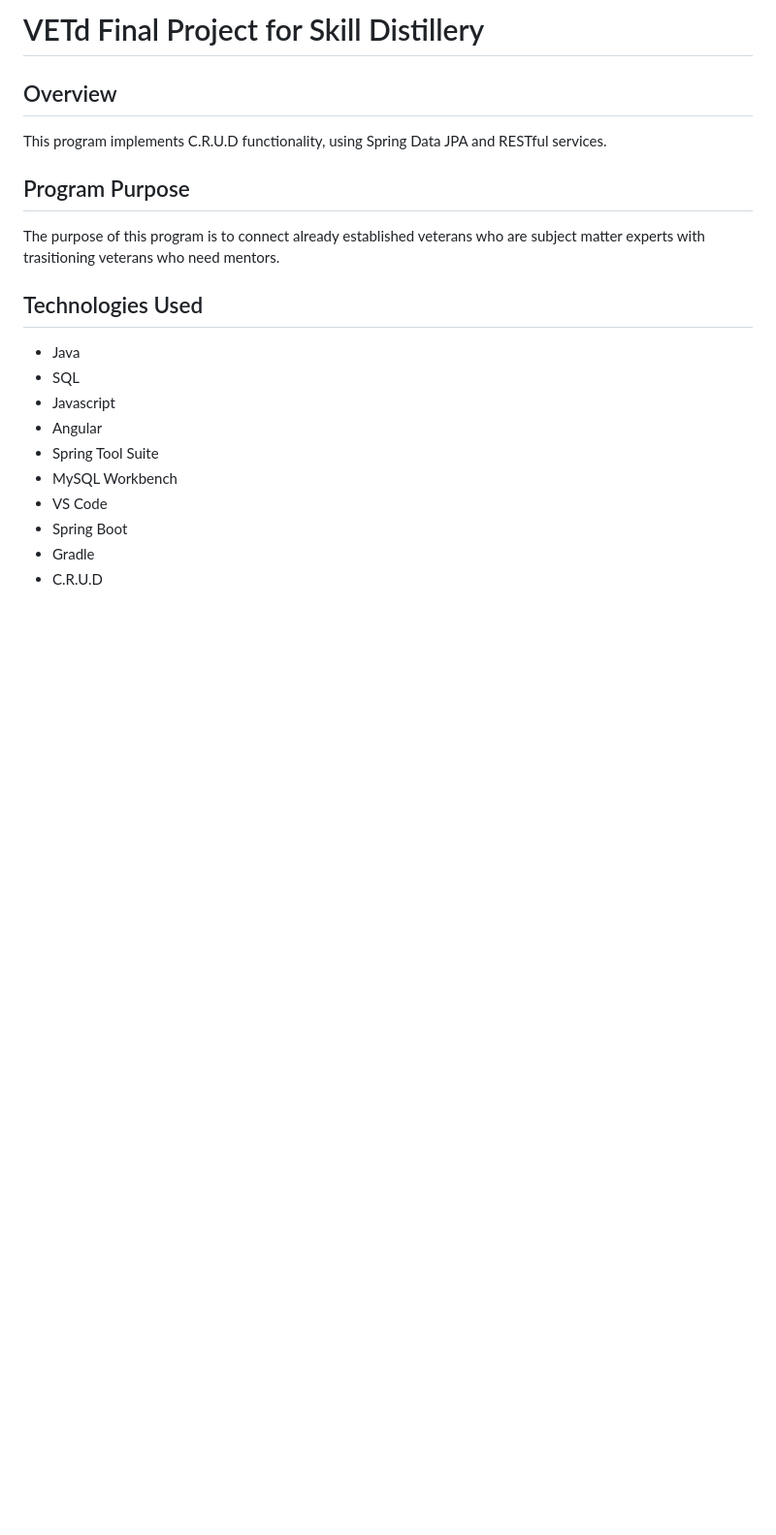
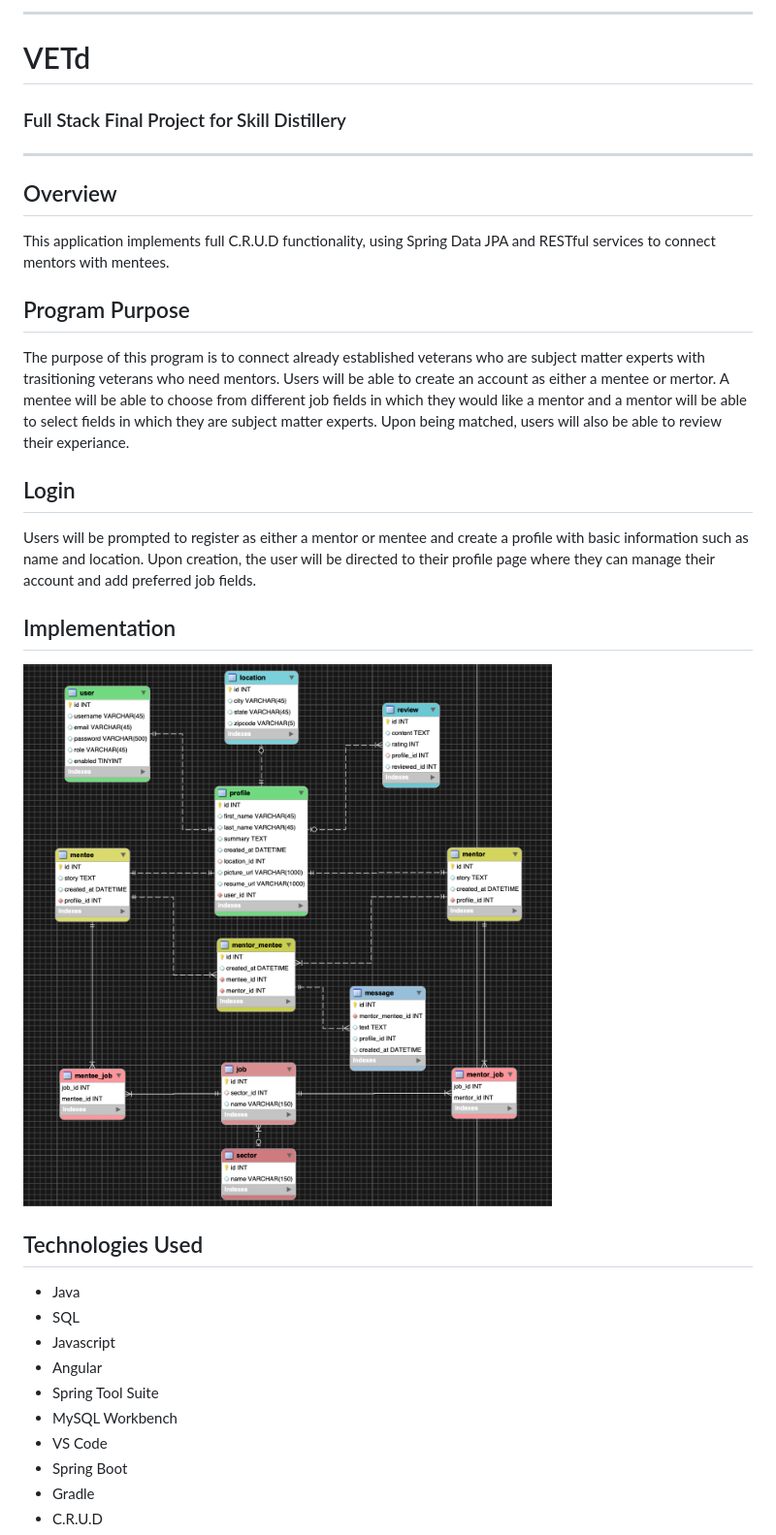
Before and after one commit to Randybeach/VETd, a Markdown page: README.md, the part around the change. Shown: that part at 97% size. Drawn GitHub-style; pictures changed too: assets/README-b35842ce.png (added); blank space fills up the shorter version.

```diff
--- a/README.md
+++ b/README.md
@@ -1,10 +1,19 @@
-# VETd Final Project for Skill Distillery
-
+---
+# VETd
+### Full Stack Final Project for Skill Distillery
+---
 ## Overview
-This program implements C.R.U.D functionality, using Spring Data JPA and RESTful services.
+This application implements full C.R.U.D functionality, using Spring Data JPA and RESTful services to connect mentors with mentees.
 
 ## Program Purpose
-The purpose of this program is to connect already established veterans who are subject matter experts  with trasitioning veterans who need mentors.
+The purpose of this program is to connect already established veterans who are subject matter experts  with trasitioning veterans who need mentors. Users will be able to create an account as either a mentee or mertor. A mentee will be able to choose from different job fields in which they would like a mentor and a mentor will be able to select fields in which they are subject matter experts. Upon being matched, users will also be able to review their experiance.
+
+## Login
+Users will be prompted to register as either a mentor or mentee and create a profile with basic information such as name and location. Upon creation, the user will be directed to their profile page where they can manage their account and add preferred job fields.
+
+## Implementation
+
+![](assets/README-b35842ce.png)
 
 ## Technologies Used
 - Java
```
